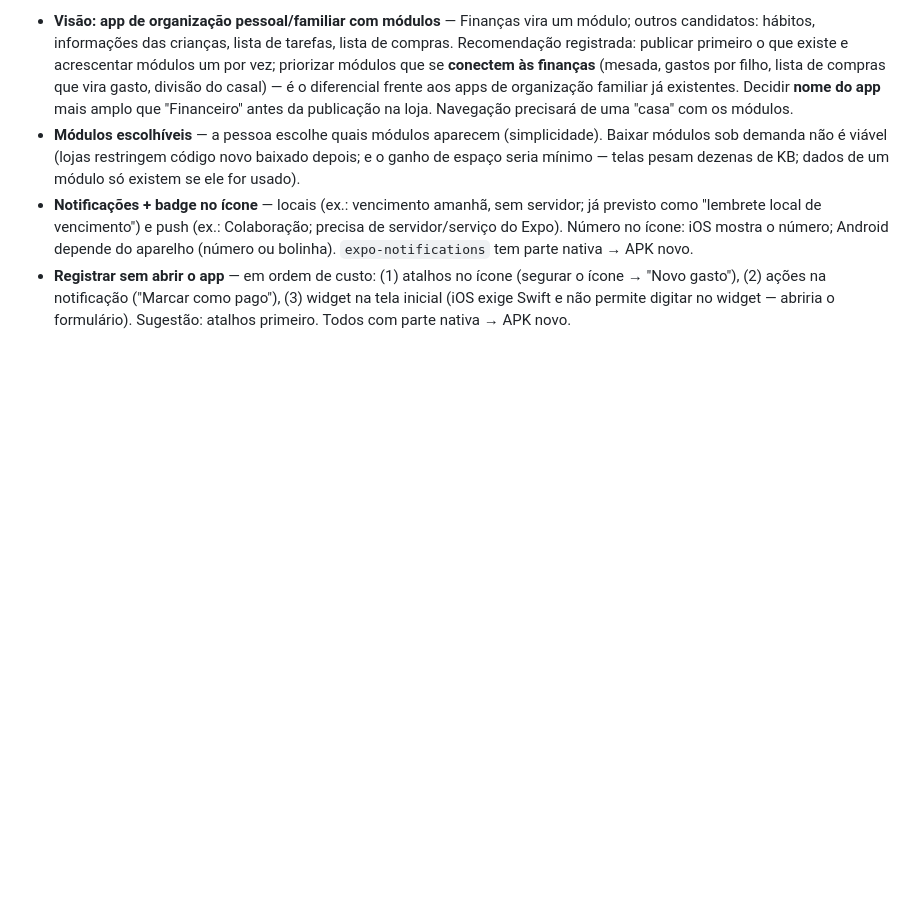
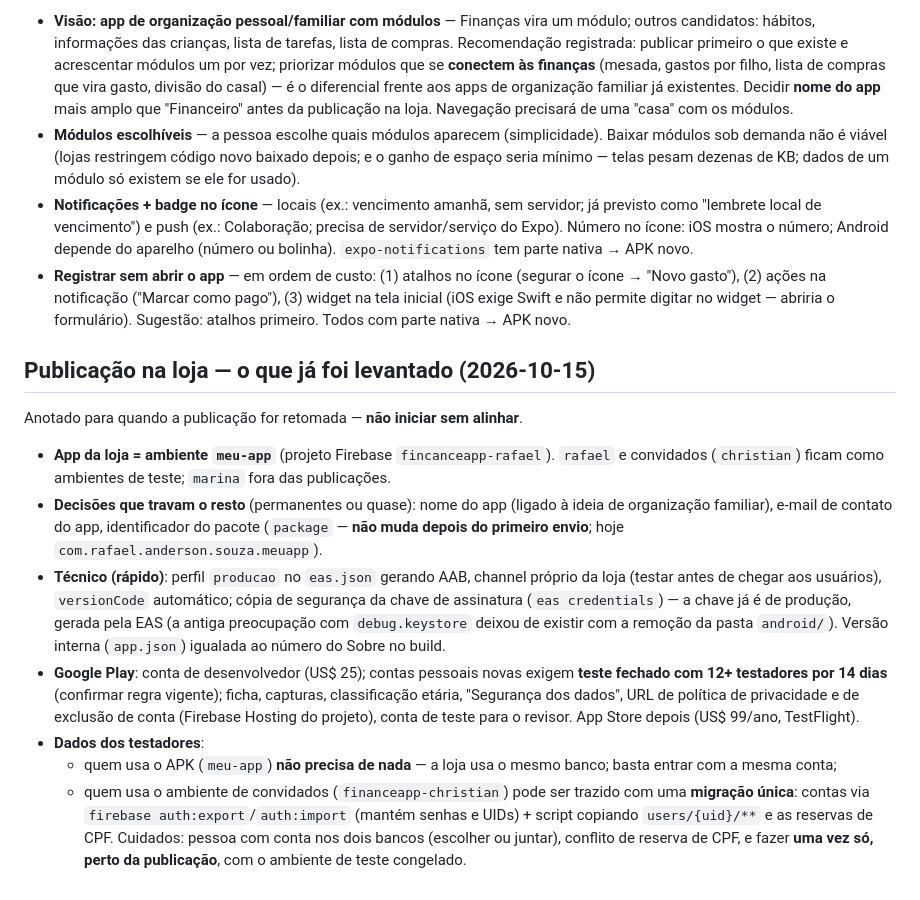
Before and after one commit to rafaelandersonsouzatest/finance2app2, a Markdown page: ROADMAP.md, the part around the change. GitHub-like rendering; blank space fills up the shorter version.

Commit message:
docs(roadmap): registra levantamento da publicacao na loja e migracao de dados dos testadores
Co-Authored-By: Claude Opus 5.5 (1M context) <noreply@anthropic.com>

```diff
--- a/ROADMAP.md
+++ b/ROADMAP.md
@@ -244,3 +244,30 @@ Anotadas a pedido do usuário — **não iniciar sem alinhar**.
   "Novo gasto"), (2) ações na notificação ("Marcar como pago"), (3) widget na tela inicial (iOS
   exige Swift e não permite digitar no widget — abriria o formulário). Sugestão: atalhos primeiro.
   Todos com parte nativa → APK novo.
+
+## Publicação na loja — o que já foi levantado (2026-10-15)
+
+Anotado para quando a publicação for retomada — **não iniciar sem alinhar**.
+
+- **App da loja = ambiente `meu-app`** (projeto Firebase `fincanceapp-rafael`). `rafael` e convidados
+  (`christian`) ficam como ambientes de teste; `marina` fora das publicações.
+- **Decisões que travam o resto** (permanentes ou quase): nome do app (ligado à ideia de organização
+  familiar), e-mail de contato do app, identificador do pacote (`package` — **não muda depois do
+  primeiro envio**; hoje `com.rafael.anderson.souza.meuapp`).
+- **Técnico (rápido)**: perfil `producao` no `eas.json` gerando AAB, channel próprio da loja (testar
+  antes de chegar aos usuários), `versionCode` automático; cópia de segurança da chave de assinatura
+  (`eas credentials`) — a chave já é de produção, gerada pela EAS (a antiga preocupação com
+  `debug.keystore` deixou de existir com a remoção da pasta `android/`). Versão interna (`app.json`)
+  igualada ao número do Sobre no build.
+- **Google Play**: conta de desenvolvedor (US$ 25); contas pessoais novas exigem **teste fechado com
+  12+ testadores por 14 dias** (confirmar regra vigente); ficha, capturas, classificação etária,
+  "Segurança dos dados", URL de política de privacidade e de exclusão de conta (Firebase Hosting do
+  projeto), conta de teste para o revisor. App Store depois (US$ 99/ano, TestFlight).
+- **Dados dos testadores**:
+  - quem usa o APK (`meu-app`) **não precisa de nada** — a loja usa o mesmo banco; basta entrar com a
+    mesma conta;
+  - quem usa o ambiente de convidados (`financeapp-christian`) pode ser trazido com uma **migração
+    única**: contas via `firebase auth:export`/`auth:import` (mantém senhas e UIDs) + script copiando
+    `users/{uid}/**` e as reservas de CPF. Cuidados: pessoa com conta nos dois bancos (escolher ou
+    juntar), conflito de reserva de CPF, e fazer **uma vez só, perto da publicação**, com o ambiente de
+    teste congelado.
```
